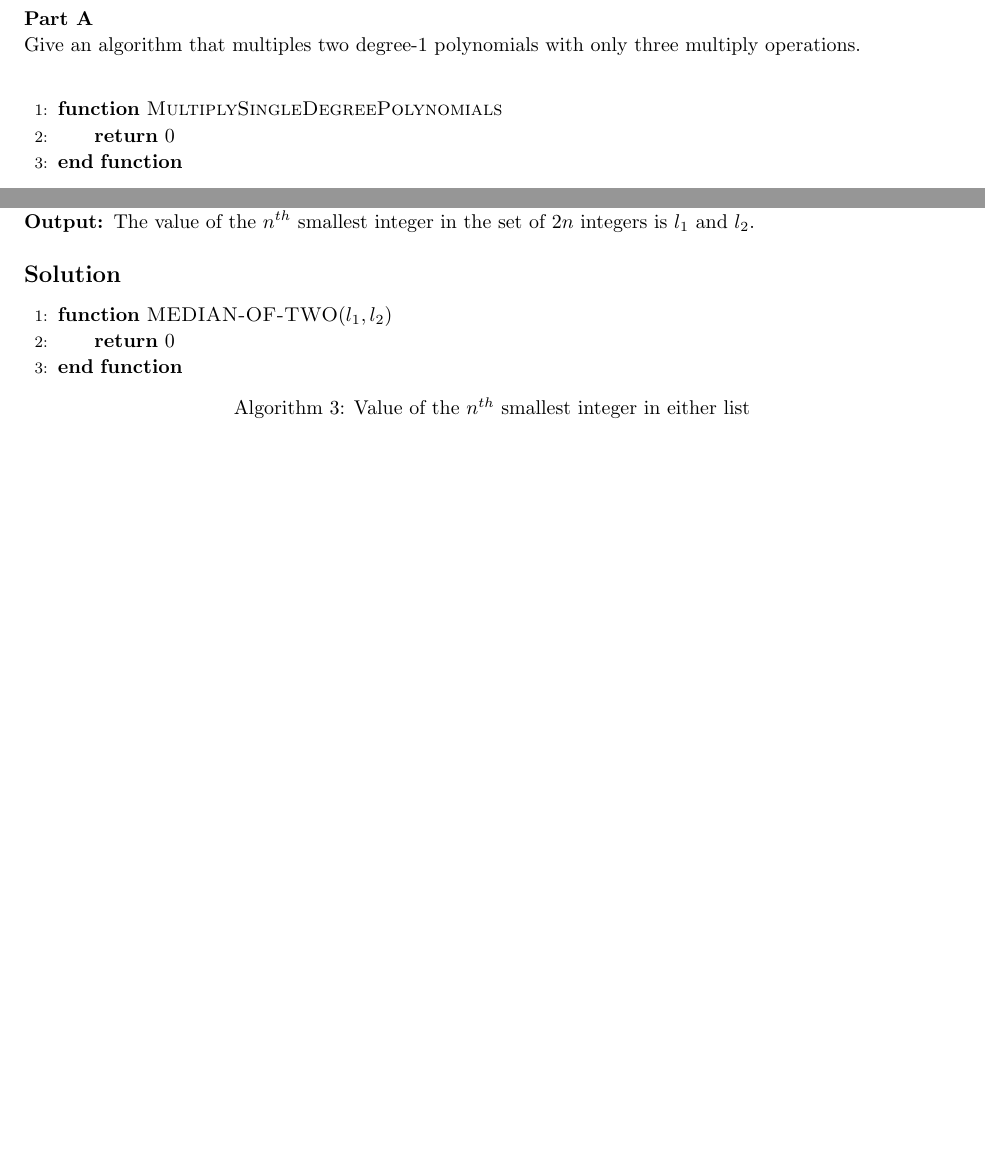
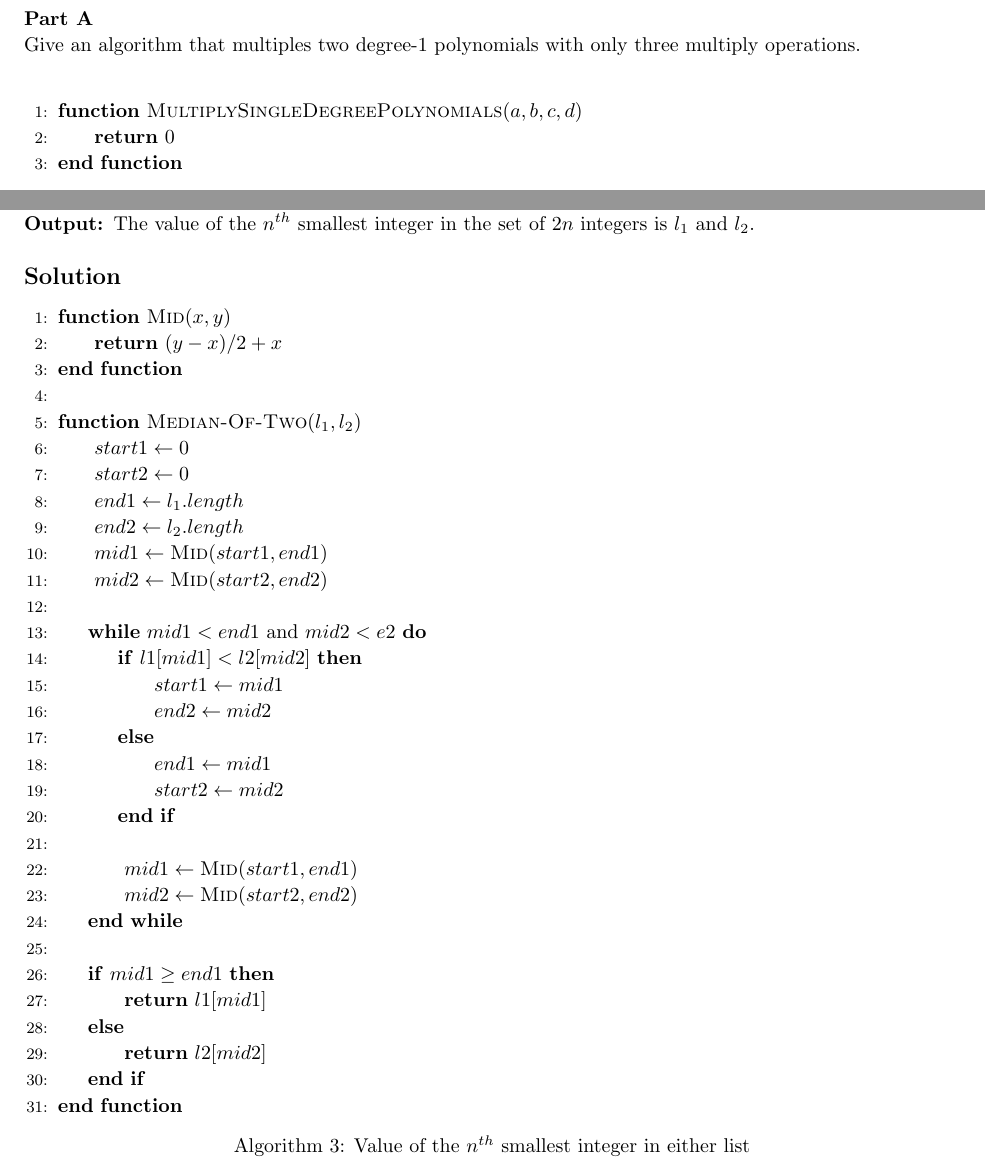
Before and after one commit to jdavis/college-fall-2013, a LaTeX problem sheet (cs311/assignment05/solution.tex): two parts of pages 2 and 3 of 10, joined at a grey line, cut so that both start at the same text. Compiled offline with pdfLaTeX.

Commit message:
Finish up problem 2 solution

```diff
--- a/cs311/assignment05/solution.tex
+++ b/cs311/assignment05/solution.tex
@@ -104,7 +104,7 @@
 
     \begin{algorithm}[]
         \begin{algorithmic}[1]
-            \Function{MultiplySingleDegreePolynomials}{}
+            \Function{MultiplySingleDegreePolynomials}{$a, b, c, d$}
             \State{} \Return{$0$}
             \EndFunction{}
         \end{algorithmic}
@@ -151,8 +151,36 @@
 
     \begin{algorithm}[]
         \begin{algorithmic}[1]
-            \Function{MEDIAN-OF-TWO}{$l_1, l_2$}
-            \State{} \Return{$0$}
+            \Function{Mid}{$x, y$}
+                \State{} \Return{$(y - x) / 2 + x$}
+            \EndFunction{}
+            \\
+            \Function{Median-Of-Two}{$l_1, l_2$}
+                \State{} $start1 \gets 0$
+                \State{} $start2 \gets 0$
+                \State{} $end1 \gets l_1.length$
+                \State{} $end2 \gets l_2.length$
+                \State{} $mid1 \gets \Call{Mid}{start1, end1}$
+                \State{} $mid2 \gets \Call{Mid}{start2, end2}$
+                \\
+                \While{$mid1 < end1$ and $mid2 < e2$}
+                    \If{$l1[mid1] < l2[mid2]$}
+                        \State{} $start1 \gets mid1$
+                        \State{} $end2 \gets mid2$
+                    \Else{}
+                        \State{} $end1 \gets mid1$
+                        \State{} $start2 \gets mid2$
+                    \EndIf
+                    \\
+                    \State{} $mid1 \gets \Call{Mid}{start1, end1}$
+                    \State{} $mid2 \gets \Call{Mid}{start2, end2}$
+                \EndWhile
+                \\
+                \If{$mid1 \geq end1$}
+                    \State{} \Return{$l1[mid1]$}
+                \Else{}
+                    \State{} \Return{$l2[mid2]$}
+                \EndIf
             \EndFunction{}
         \end{algorithmic}
         \caption{Value of the \(n^{th}\) smallest integer in either list}
```
